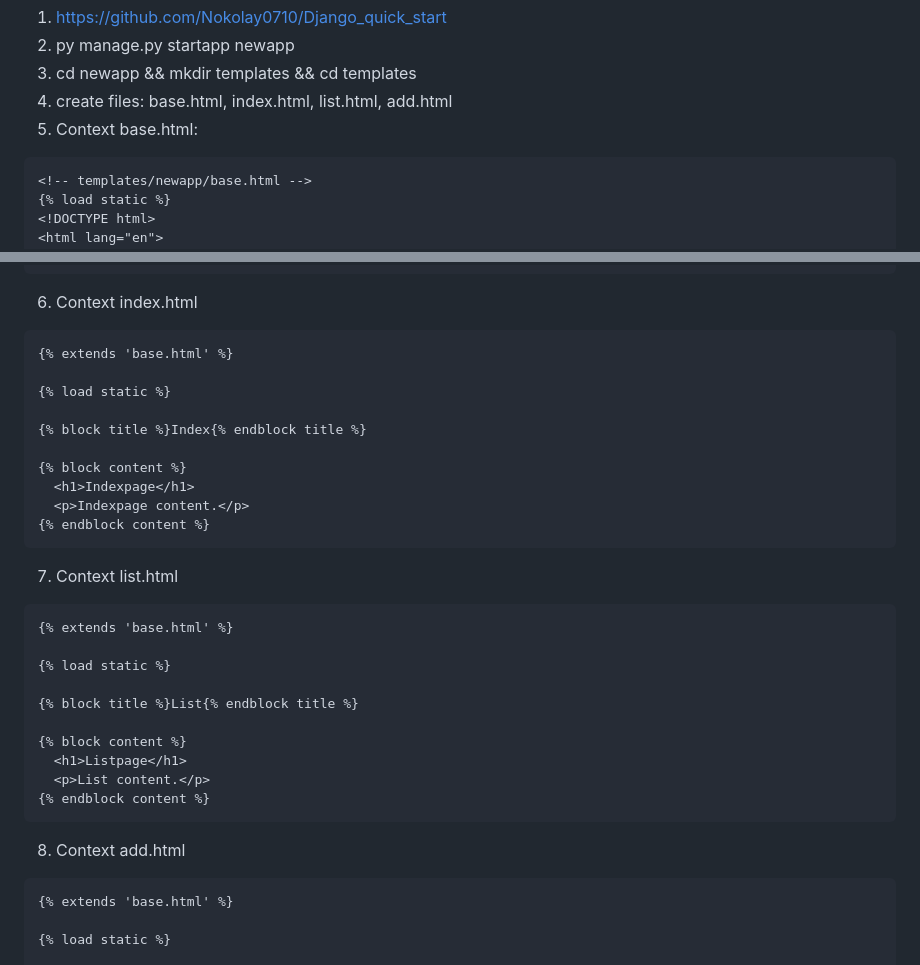
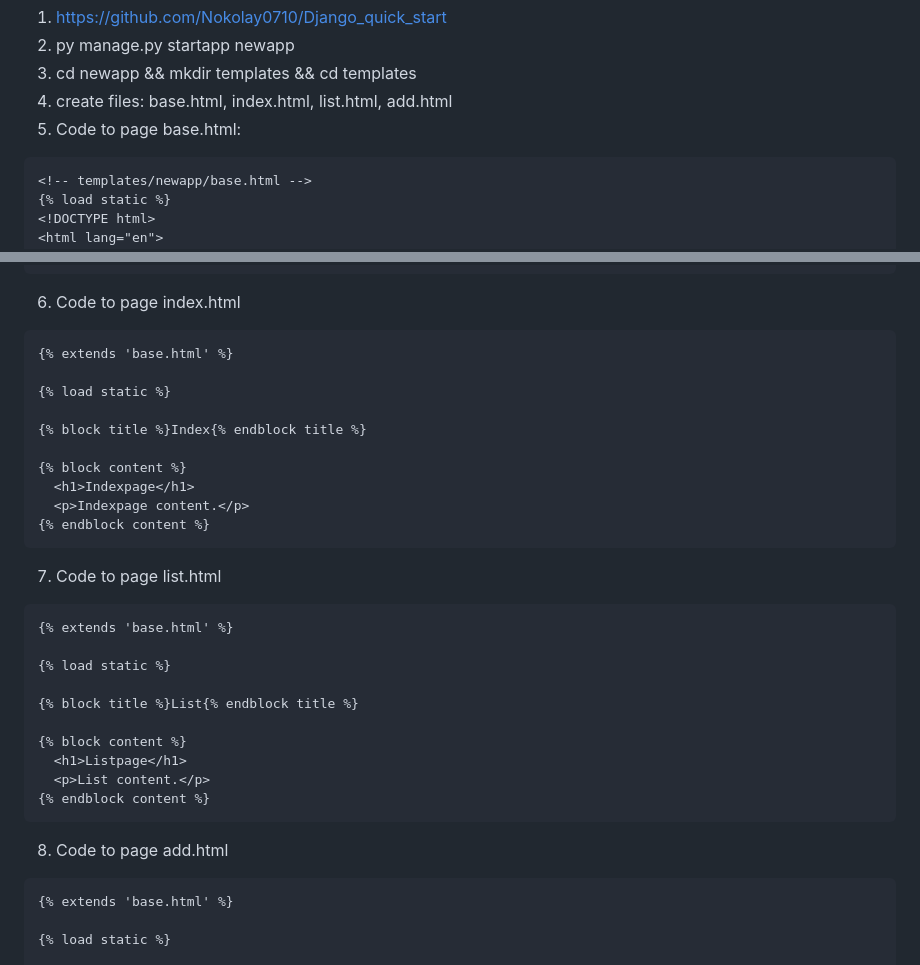
Before and after one commit to Nokolay0710/Django-templates, a Markdown page: README.md, 2 parts joined by grey strips. Rendered like a GitHub page.

````diff
--- a/README.md
+++ b/README.md
@@ -2,7 +2,7 @@
 2. py manage.py startapp newapp
 3. cd newapp && mkdir templates && cd templates
 4. create files: base.html, index.html, list.html, add.html
-5. Context base.html:
+5. Code to page base.html:
 
 ```html
 <!-- templates/newapp/base.html -->
@@ -42,7 +42,7 @@
 </html>
 ```
 
-6. Context index.html
+6. Code to page index.html
 
 ```html
 {% extends 'base.html' %}
@@ -57,7 +57,7 @@
 {% endblock content %}
 ```
 
-7. Context list.html
+7. Code to page list.html
 
 ```html
 {% extends 'base.html' %}
@@ -72,7 +72,7 @@
 {% endblock content %}
 ```
 
-8. Context add.html
+8. Code to page add.html
 
 ```html
 {% extends 'base.html' %}
````
Also changed, not shown: other parts of README.md (+1 -1 lines).
